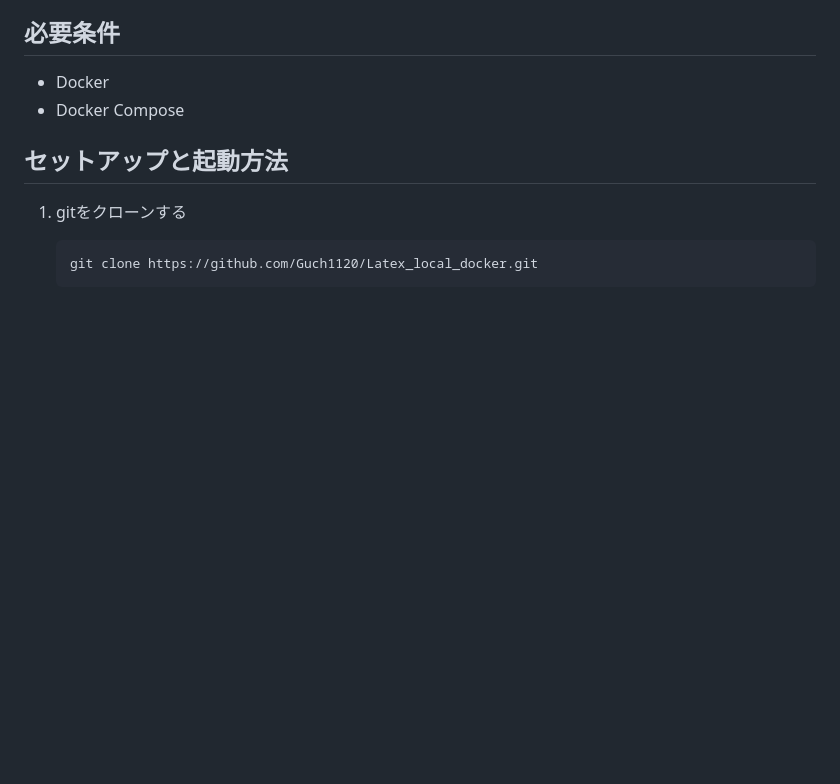
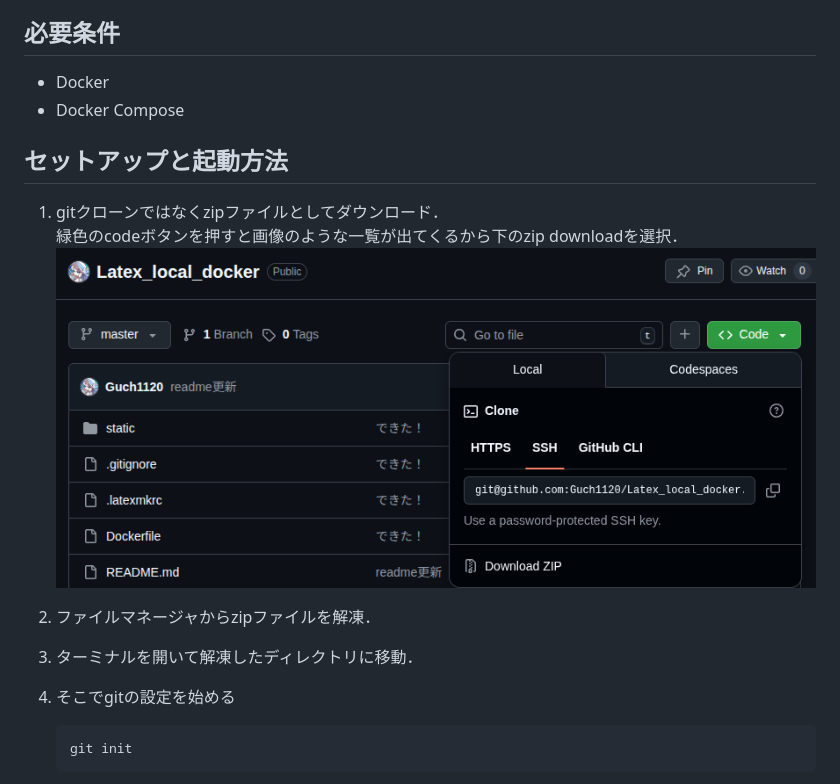
Before and after one commit to Guch1120/Latex_local_docker, a Markdown page: README.md, the part around the change printed below. Rendered like a GitHub page; pictures changed too: readme_images/how_to_zip_download.png (added); blank space fills up the shorter version.

````diff
--- a/README.md
+++ b/README.md
@@ -10,7 +10,13 @@ Dockerを使用して動作する、Cloud LaTeX風のWebベースLaTeXエディ
 
 ## セットアップと起動方法
 
-1.  gitをクローンする
+1.  gitクローンではなくzipファイルとしてダウンロード． \
+    緑色のcodeボタンを押すと画像のような一覧が出てくるから下のzip downloadを選択．
+![how_to_zip_download](readme_images/how_to_zip_download.png)
+
+2. ファイルマネージャからzipファイルを解凍．
+3. ターミナルを開いて解凍したディレクトリに移動．
+4. そこでgitの設定を始める
     ```bash
-    git clone https://github.com/Guch1120/Latex_local_docker.git
+    git init
     ```
````
Also changed, not shown: other parts of README.md (+25 -8 lines), readme_images/create_repo.png (added), readme_images/git_create.png (added), 4 other files.
